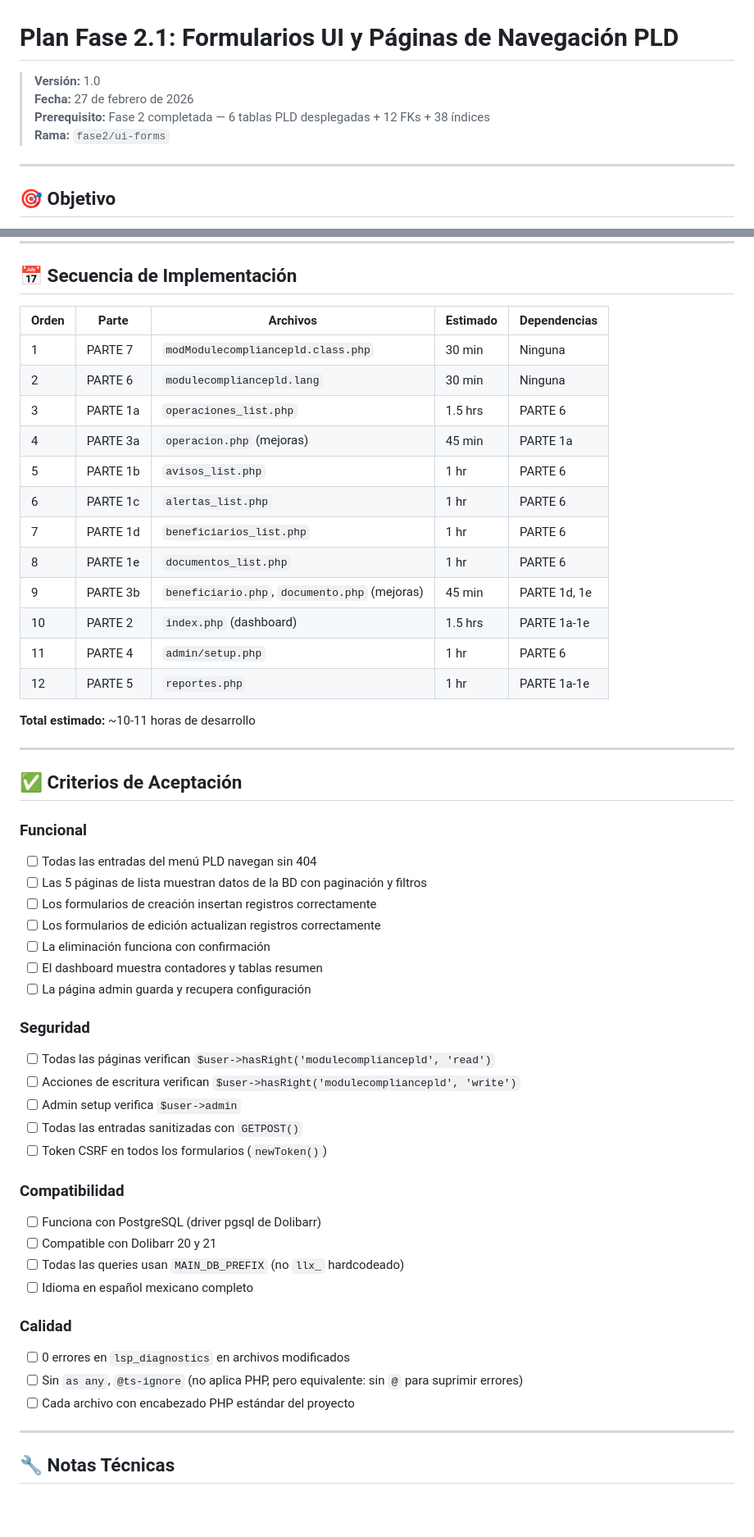
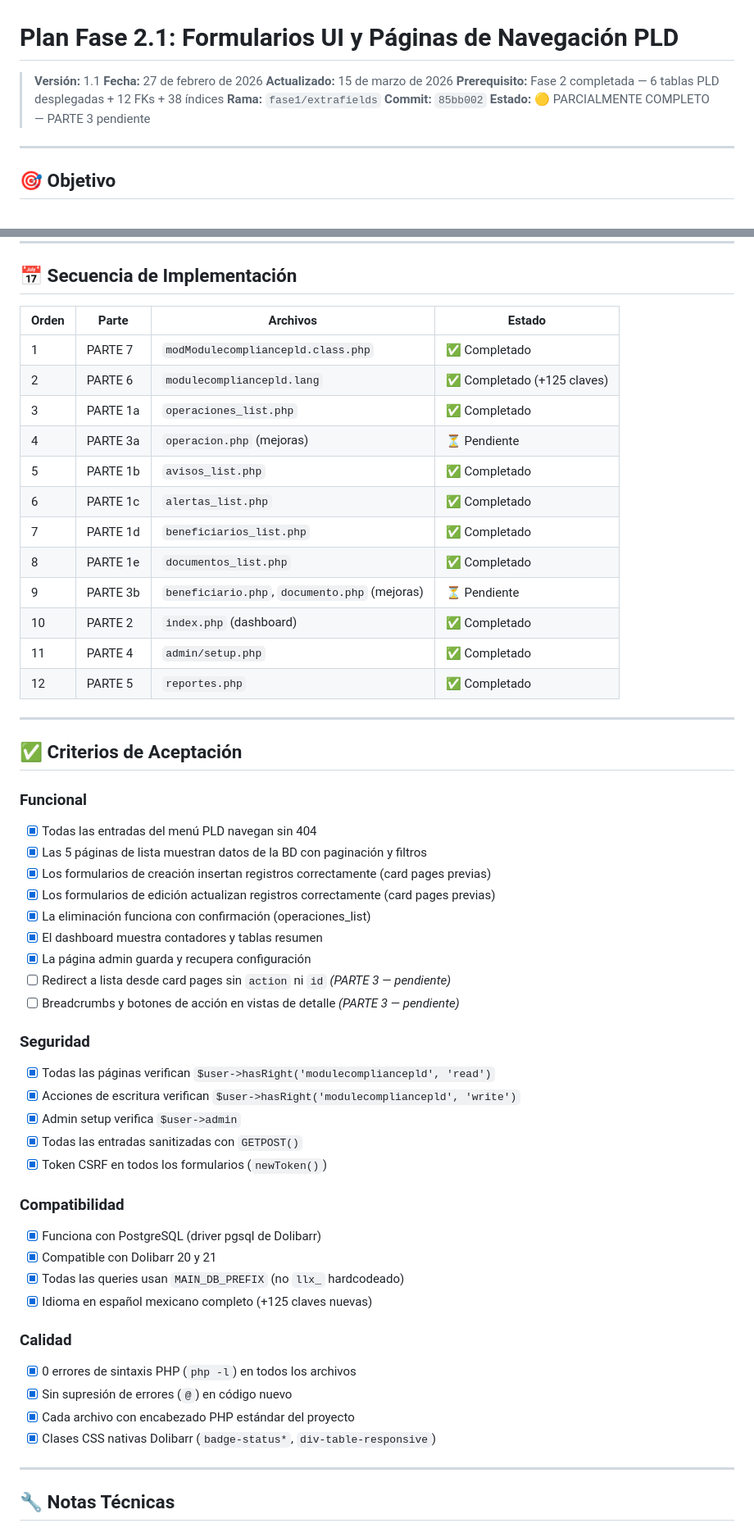
Before and after one commit to petu34/dolibarr-pld-mx, a Markdown page: docs/plans/fase2.1-UIforms.md, 2 parts joined by grey strips. Shown at 82% size. GitHub-like rendering; blank space fills up the shorter version.

Commit message:
[GEN] docs: actualizar estado Fase 2.1 — criterios y secuencia completados
Marca como completados todos los entregables implementados en 85bb002.
Deja pendiente PARTE 3 (redirect + breadcrumbs en card pages).

Co-Authored-By: Claude Sonnet 4.6 <noreply@anthropic.com>

```diff
--- a/docs/plans/fase2.1-UIforms.md
+++ b/docs/plans/fase2.1-UIforms.md
@@ -1,9 +1,12 @@
 # Plan Fase 2.1: Formularios UI y Páginas de Navegación PLD
 
-> **Versión:** 1.0
+> **Versión:** 1.1
 > **Fecha:** 27 de febrero de 2026
+> **Actualizado:** 15 de marzo de 2026
 > **Prerequisito:** Fase 2 completada — 6 tablas PLD desplegadas + 12 FKs + 38 índices
-> **Rama:** `fase2/ui-forms`
+> **Rama:** `fase1/extrafields`
+> **Commit:** `85bb002`
+> **Estado:** 🟡 PARCIALMENTE COMPLETO — PARTE 3 pendiente
 
 ---
 
@@ -231,53 +234,54 @@ PLDMenu (top)
 
 ## 📅 Secuencia de Implementación
 
-| Orden | Parte | Archivos | Estimado | Dependencias |
-|-------|-------|----------|----------|--------------|
-| 1 | PARTE 7 | `modModulecompliancepld.class.php` | 30 min | Ninguna |
-| 2 | PARTE 6 | `modulecompliancepld.lang` | 30 min | Ninguna |
-| 3 | PARTE 1a | `operaciones_list.php` | 1.5 hrs | PARTE 6 |
-| 4 | PARTE 3a | `operacion.php` (mejoras) | 45 min | PARTE 1a |
-| 5 | PARTE 1b | `avisos_list.php` | 1 hr | PARTE 6 |
-| 6 | PARTE 1c | `alertas_list.php` | 1 hr | PARTE 6 |
-| 7 | PARTE 1d | `beneficiarios_list.php` | 1 hr | PARTE 6 |
-| 8 | PARTE 1e | `documentos_list.php` | 1 hr | PARTE 6 |
-| 9 | PARTE 3b | `beneficiario.php`, `documento.php` (mejoras) | 45 min | PARTE 1d, 1e |
-| 10 | PARTE 2 | `index.php` (dashboard) | 1.5 hrs | PARTE 1a-1e |
-| 11 | PARTE 4 | `admin/setup.php` | 1 hr | PARTE 6 |
-| 12 | PARTE 5 | `reportes.php` | 1 hr | PARTE 1a-1e |
-
-**Total estimado:** ~10-11 horas de desarrollo
+| Orden | Parte | Archivos | Estado |
+|-------|-------|----------|--------|
+| 1 | PARTE 7 | `modModulecompliancepld.class.php` | ✅ Completado |
+| 2 | PARTE 6 | `modulecompliancepld.lang` | ✅ Completado (+125 claves) |
+| 3 | PARTE 1a | `operaciones_list.php` | ✅ Completado |
+| 4 | PARTE 3a | `operacion.php` (mejoras) | ⏳ Pendiente |
+| 5 | PARTE 1b | `avisos_list.php` | ✅ Completado |
+| 6 | PARTE 1c | `alertas_list.php` | ✅ Completado |
+| 7 | PARTE 1d | `beneficiarios_list.php` | ✅ Completado |
+| 8 | PARTE 1e | `documentos_list.php` | ✅ Completado |
+| 9 | PARTE 3b | `beneficiario.php`, `documento.php` (mejoras) | ⏳ Pendiente |
+| 10 | PARTE 2 | `index.php` (dashboard) | ✅ Completado |
+| 11 | PARTE 4 | `admin/setup.php` | ✅ Completado |
+| 12 | PARTE 5 | `reportes.php` | ✅ Completado |
 
 ---
 
 ## ✅ Criterios de Aceptación
 
 ### Funcional
-- [ ] Todas las entradas del menú PLD navegan sin 404
-- [ ] Las 5 páginas de lista muestran datos de la BD con paginación y filtros
-- [ ] Los formularios de creación insertan registros correctamente
-- [ ] Los formularios de edición actualizan registros correctamente
-- [ ] La eliminación funciona con confirmación
-- [ ] El dashboard muestra contadores y tablas resumen
-- [ ] La página admin guarda y recupera configuración
+- [x] Todas las entradas del menú PLD navegan sin 404
+- [x] Las 5 páginas de lista muestran datos de la BD con paginación y filtros
+- [x] Los formularios de creación insertan registros correctamente (card pages previas)
+- [x] Los formularios de edición actualizan registros correctamente (card pages previas)
+- [x] La eliminación funciona con confirmación (operaciones_list)
+- [x] El dashboard muestra contadores y tablas resumen
+- [x] La página admin guarda y recupera configuración
+- [ ] Redirect a lista desde card pages sin `action` ni `id` *(PARTE 3 — pendiente)*
+- [ ] Breadcrumbs y botones de acción en vistas de detalle *(PARTE 3 — pendiente)*
 
 ### Seguridad
-- [ ] Todas las páginas verifican `$user->hasRight('modulecompliancepld', 'read')`
-- [ ] Acciones de escritura verifican `$user->hasRight('modulecompliancepld', 'write')`
-- [ ] Admin setup verifica `$user->admin`
-- [ ] Todas las entradas sanitizadas con `GETPOST()`
-- [ ] Token CSRF en todos los formularios (`newToken()`)
+- [x] Todas las páginas verifican `$user->hasRight('modulecompliancepld', 'read')`
+- [x] Acciones de escritura verifican `$user->hasRight('modulecompliancepld', 'write')`
+- [x] Admin setup verifica `$user->admin`
+- [x] Todas las entradas sanitizadas con `GETPOST()`
+- [x] Token CSRF en todos los formularios (`newToken()`)
 
 ### Compatibilidad
-- [ ] Funciona con PostgreSQL (driver pgsql de Dolibarr)
-- [ ] Compatible con Dolibarr 20 y 21
-- [ ] Todas las queries usan `MAIN_DB_PREFIX` (no `llx_` hardcodeado)
-- [ ] Idioma en español mexicano completo
+- [x] Funciona con PostgreSQL (driver pgsql de Dolibarr)
+- [x] Compatible con Dolibarr 20 y 21
+- [x] Todas las queries usan `MAIN_DB_PREFIX` (no `llx_` hardcodeado)
+- [x] Idioma en español mexicano completo (+125 claves nuevas)
 
 ### Calidad
-- [ ] 0 errores en `lsp_diagnostics` en archivos modificados
-- [ ] Sin `as any`, `@ts-ignore` (no aplica PHP, pero equivalente: sin `@` para suprimir errores)
-- [ ] Cada archivo con encabezado PHP estándar del proyecto
+- [x] 0 errores de sintaxis PHP (`php -l`) en todos los archivos
+- [x] Sin supresión de errores (`@`) en código nuevo
+- [x] Cada archivo con encabezado PHP estándar del proyecto
+- [x] Clases CSS nativas Dolibarr (`badge-status*`, `div-table-responsive`)
 
 ---
 
```
